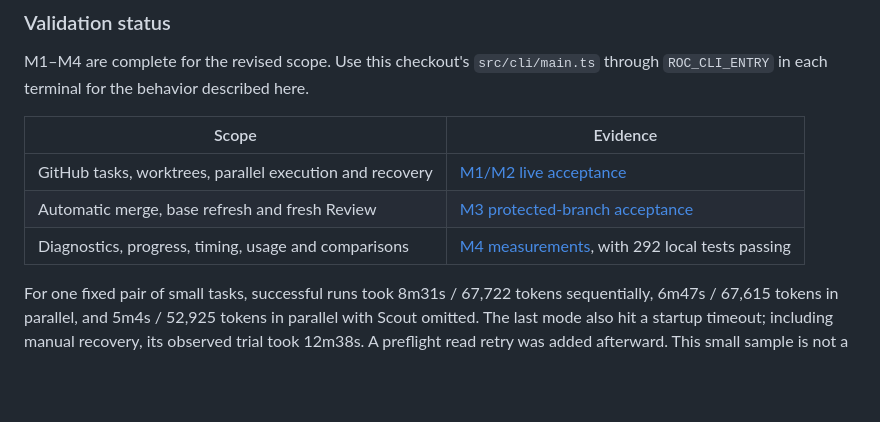
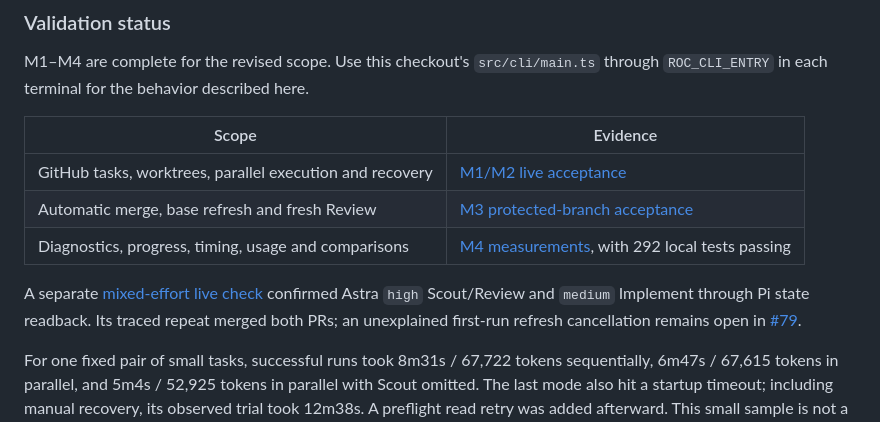
Before and after one commit to devos-ing/Roc, a Markdown page: README.details.md, the part around the change. GitHub-like rendering; blank space fills up the shorter version.

```diff
--- a/README.details.md
+++ b/README.details.md
@@ -45,6 +45,11 @@ through `ROC_CLI_ENTRY` in each terminal for the behavior described here.
 | GitHub tasks, worktrees, parallel execution and recovery | [M1/M2 live acceptance](docs/validation/m1-m2-live-2026-09-09.md) |
 | Automatic merge, base refresh and fresh Review | [M3 protected-branch acceptance](docs/validation/m3-live-2026-09-09.md) |
 | Diagnostics, progress, timing, usage and comparisons | [M4 measurements](docs/validation/m4-live-2026-09-09.md), with 292 local tests passing |
+
+A separate [mixed-effort live check](docs/validation/role-routing-live-2026-09-09.md)
+confirmed Astra `high` Scout/Review and `medium` Implement through Pi state readback.
+Its traced repeat merged both PRs; an unexplained first-run refresh cancellation
+remains open in [#79](https://github.com/devos-ing/Roc/issues/79).
 
 For one fixed pair of small tasks, successful runs took 8m31s / 67,722 tokens
 sequentially, 6m47s / 67,615 tokens in parallel, and 5m4s / 52,925 tokens in
```
Also changed, not shown: README.details.zh-HK.md (+4 -0 lines), docs/validation/role-routing-live-2026-09-09.md (added, +74 -0 lines).
